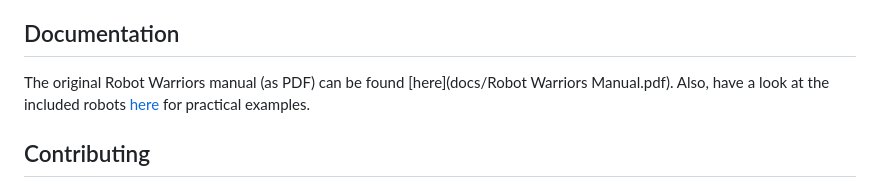
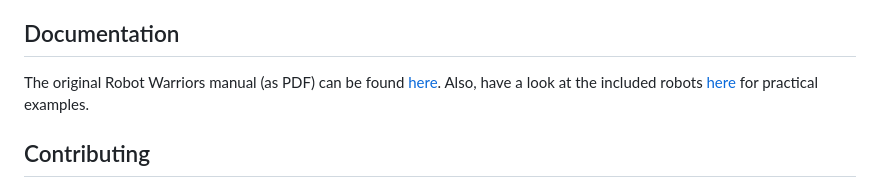
Before and after one commit to radar-to-shot/radar-to-shot, a Markdown page: README.md, the part around the change. Drawn GitHub-style.

Commit message:
Fix doc link

```diff
--- a/README.md
+++ b/README.md
@@ -39,7 +39,7 @@ If you've made changes to your robot within the VM and then want to commit those
 
 ## Documentation
 
-The original Robot Warriors manual (as PDF) can be found [here](docs/Robot Warriors Manual.pdf). Also, have a look at the included robots [here](robots/examples) for practical examples.
+The original Robot Warriors manual (as PDF) can be found [here](docs). Also, have a look at the included robots [here](robots/examples) for practical examples.
 
 ## Contributing
 
```
